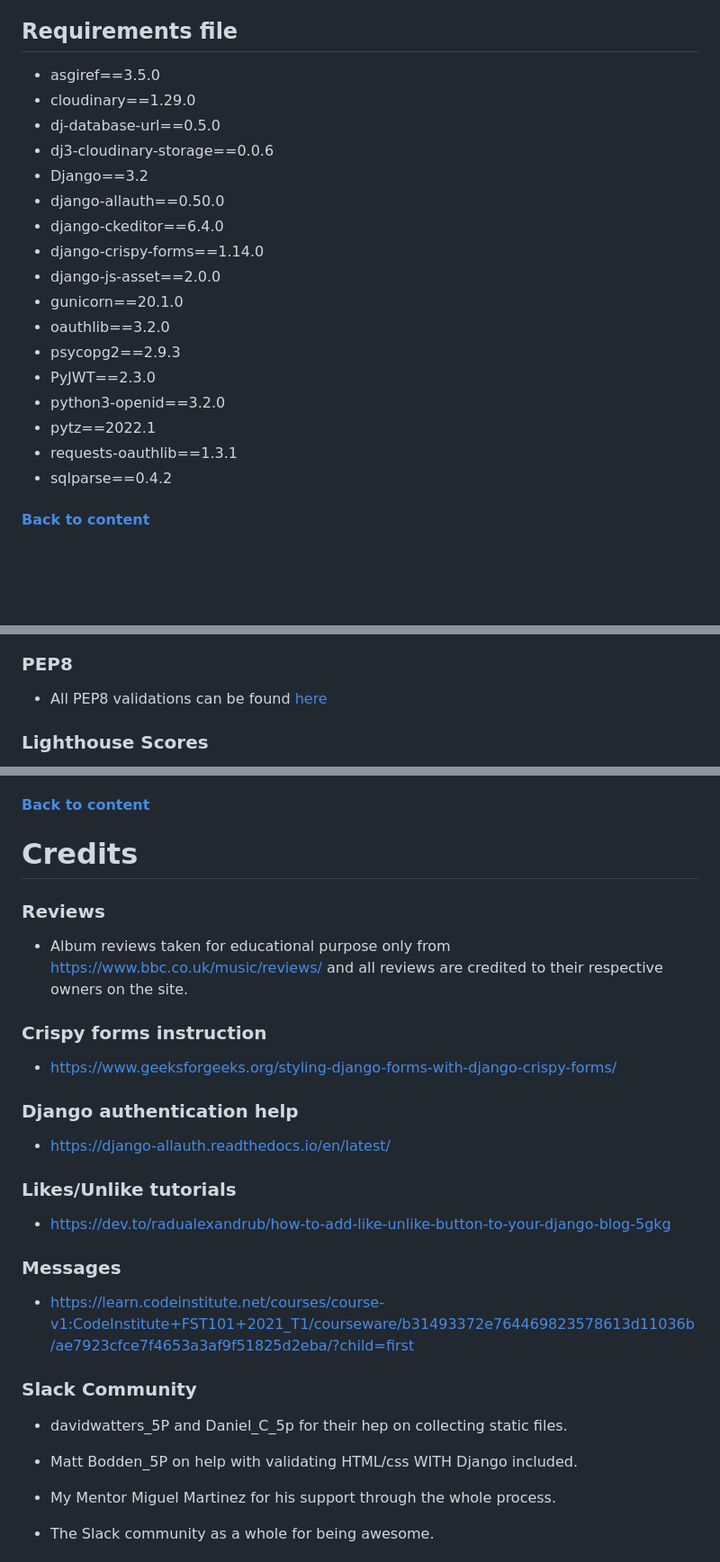
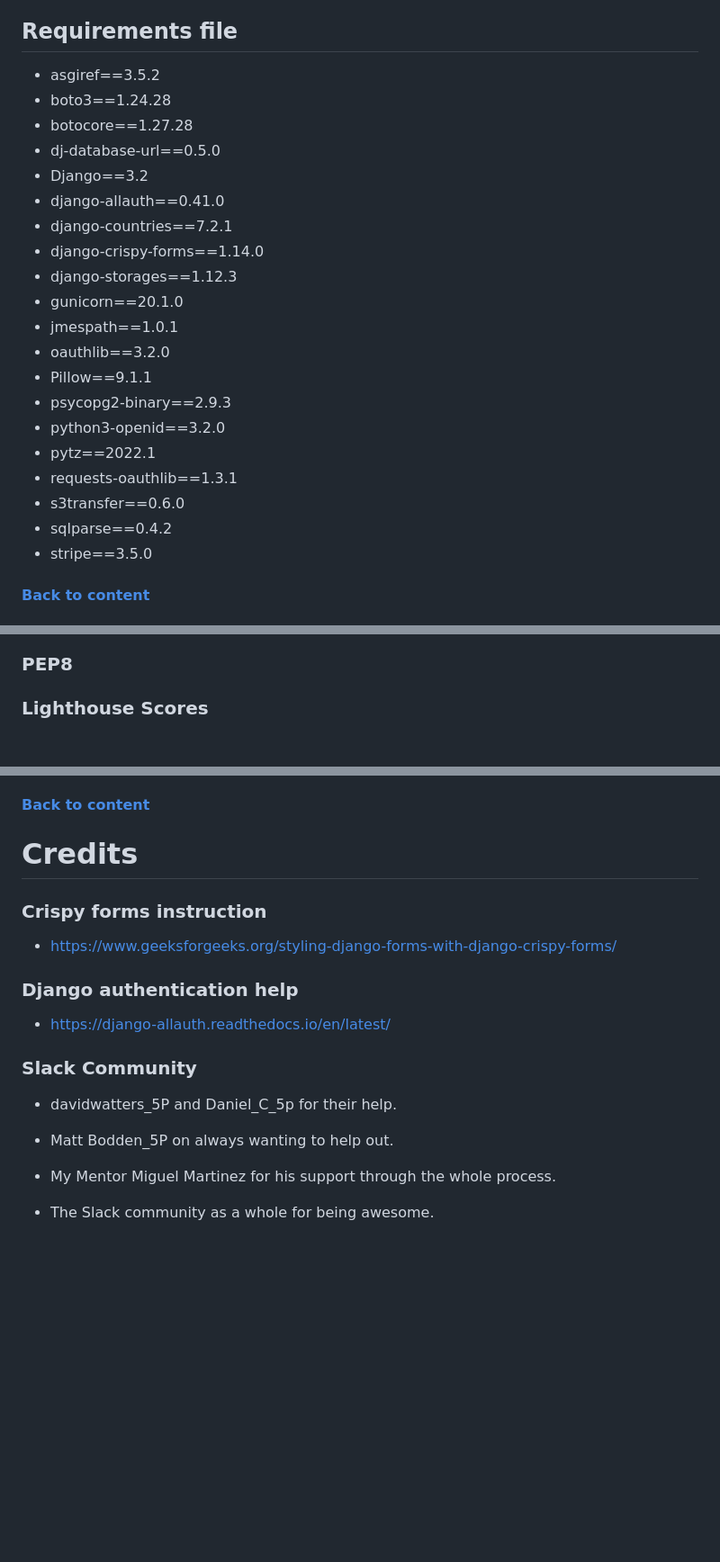
Before and after one commit to darco31/get_a_grape, a Markdown page: README.md, 3 parts joined by grey strips. Shown: that part at 90% size. Rendered like a GitHub page; blank space fills up the shorter version.

```diff
--- a/README.md
+++ b/README.md
@@ -204,23 +212,27 @@ signed up to login. No unauthorized users can comment or like the posts already
     - To create the wireframes.
 
 ## Requirements file
-* asgiref==3.5.0
-* cloudinary==1.29.0
+* asgiref==3.5.2
+* boto3==1.24.28
+* botocore==1.27.28
 * dj-database-url==0.5.0
-* dj3-cloudinary-storage==0.0.6
 * Django==3.2
-* django-allauth==0.50.0
-* django-ckeditor==6.4.0
+* django-allauth==0.41.0
+* django-countries==7.2.1
 * django-crispy-forms==1.14.0
-* django-js-asset==2.0.0
+* django-storages==1.12.3
 * gunicorn==20.1.0
+* jmespath==1.0.1
 * oauthlib==3.2.0
-* psycopg2==2.9.3
-* PyJWT==2.3.0
+* Pillow==9.1.1
+* psycopg2-binary==2.9.3
 * python3-openid==3.2.0
 * pytz==2022.1
 * requests-oauthlib==1.3.1
+* s3transfer==0.6.0
 * sqlparse==0.4.2
+* stripe==3.5.0
+
 
 
 #### [Back to content](#table-of-contents)
@@ -246,7 +258,7 @@ signed up to login. No unauthorized users can comment or like the posts already
 
 ### PEP8
 
-* All PEP8 validations can be found [here](docs/PEP8.pdf)
+
 
 ### Lighthouse Scores
 
@@ -351,9 +356,6 @@ command: git push heroku main
 
 # Credits
 
-### Reviews
-* Album reviews taken for educational purpose only from https://www.bbc.co.uk/music/reviews/ and all reviews are credited to their respective owners on the site.
-
 ### Crispy forms instruction
 * https://www.geeksforgeeks.org/styling-django-forms-with-django-crispy-forms/
 
@@ -361,18 +363,10 @@ command: git push heroku main
 
 * https://django-allauth.readthedocs.io/en/latest/
 
-### Likes/Unlike tutorials
-
-* https://dev.to/radualexandrub/how-to-add-like-unlike-button-to-your-django-blog-5gkg
-
-### Messages
-
-* https://learn.codeinstitute.net/courses/course-v1:CodeInstitute+FST101+2021_T1/courseware/b31493372e764469823578613d11036b/ae7923cfce7f4653a3af9f51825d2eba/?child=first
-
 ### Slack Community
 
-* davidwatters_5P and Daniel_C_5p for their hep on collecting static files.
-* Matt Bodden_5P on help with validating HTML/css WITH Django included.
+* davidwatters_5P and Daniel_C_5p for their help.
+* Matt Bodden_5P on always wanting to help out.
 
 * My Mentor Miguel Martinez for his support through the whole process.
 
```
Also changed, not shown: other parts of README.md (+68 -67 lines), static/imgs/basic_functions.PNG (added).
